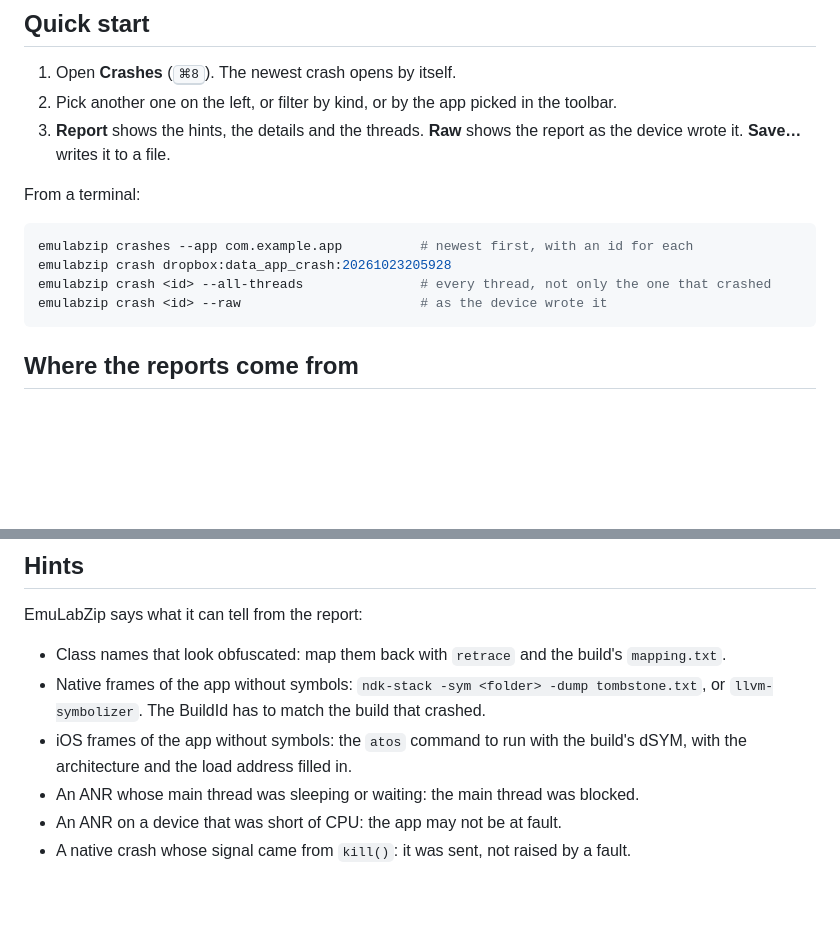
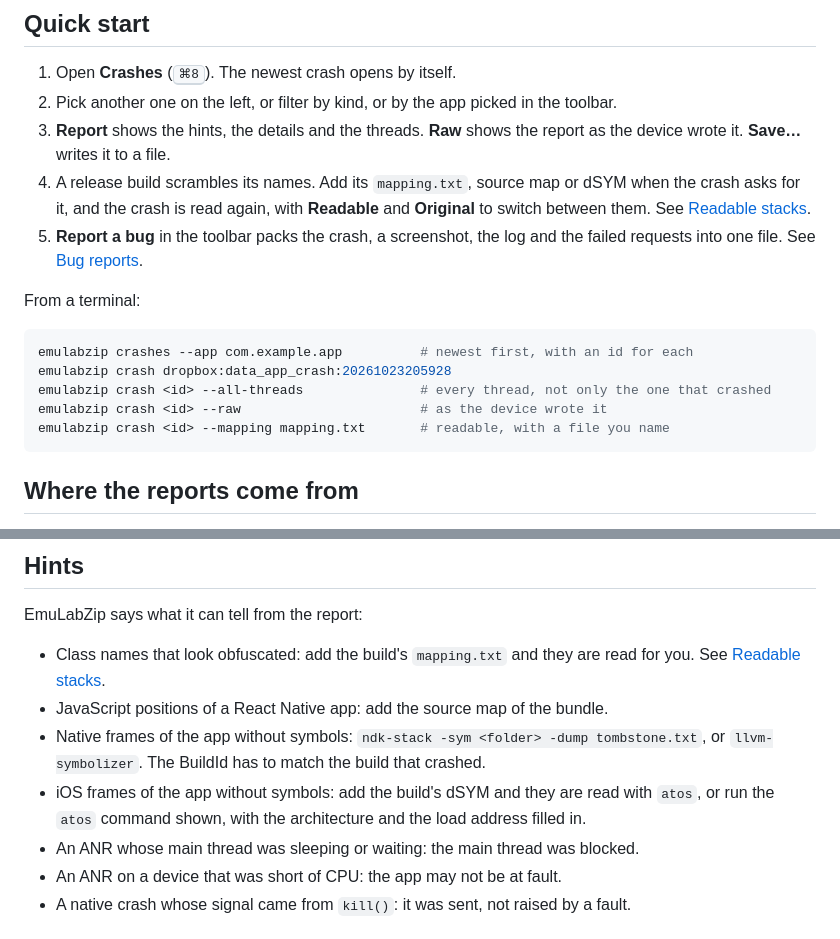
Before and after one commit to LuisPeixoto/EmuLabZip, a Markdown page: docs/crashes.md, 2 parts joined by grey strips. Drawn GitHub-style; blank space fills up the shorter version.

Commit message:
docs(crashes): readable names and the bug report

````diff
--- a/docs/crashes.md
+++ b/docs/crashes.md
@@ -20,6 +20,10 @@ in the sidebar, while EmuLabZip is open.
 2. Pick another one on the left, or filter by kind, or by the app picked in the toolbar.
 3. **Report** shows the hints, the details and the threads. **Raw** shows the report as the device wrote it. **Save…**
    writes it to a file.
+4. A release build scrambles its names. Add its `mapping.txt`, source map or dSYM when the crash asks for it, and the
+   crash is read again, with **Readable** and **Original** to switch between them. See [Readable stacks](symbolication.md).
+5. **Report a bug** in the toolbar packs the crash, a screenshot, the log and the failed requests into one file. See
+   [Bug reports](bug-reports.md).
 
 From a terminal:
 
@@ -28,6 +32,7 @@ emulabzip crashes --app com.example.app          # newest first, with an id for
 emulabzip crash dropbox:data_app_crash:20261023205928
 emulabzip crash <id> --all-threads               # every thread, not only the one that crashed
 emulabzip crash <id> --raw                       # as the device wrote it
+emulabzip crash <id> --mapping mapping.txt       # readable, with a file you name
 ```
 
 ## Where the reports come from
@@ -64,11 +69,13 @@ crashed. The title of the crash is that root cause.
 
 EmuLabZip says what it can tell from the report:
 
-- Class names that look obfuscated: map them back with `retrace` and the build's `mapping.txt`.
+- Class names that look obfuscated: add the build's `mapping.txt` and they are read for you. See
+  [Readable stacks](symbolication.md).
+- JavaScript positions of a React Native app: add the source map of the bundle.
 - Native frames of the app without symbols: `ndk-stack -sym <folder> -dump tombstone.txt`, or `llvm-symbolizer`. The
   BuildId has to match the build that crashed.
-- iOS frames of the app without symbols: the `atos` command to run with the build's dSYM, with the architecture and
-  the load address filled in.
+- iOS frames of the app without symbols: add the build's dSYM and they are read with `atos`, or run the `atos` command
+  shown, with the architecture and the load address filled in.
 - An ANR whose main thread was sleeping or waiting: the main thread was blocked.
 - An ANR on a device that was short of CPU: the app may not be at fault.
 - A native crash whose signal came from `kill()`: it was sent, not raised by a fault.
````
